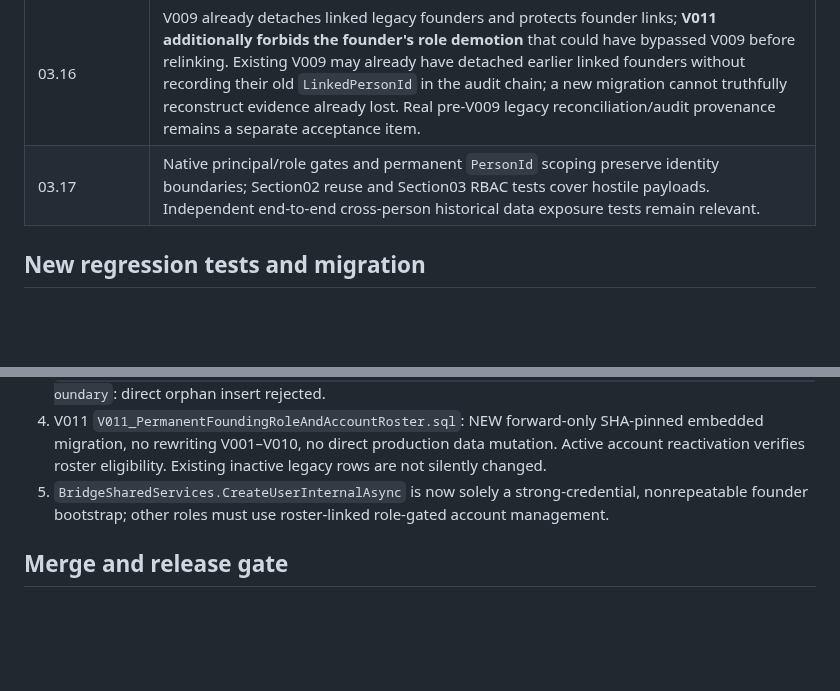
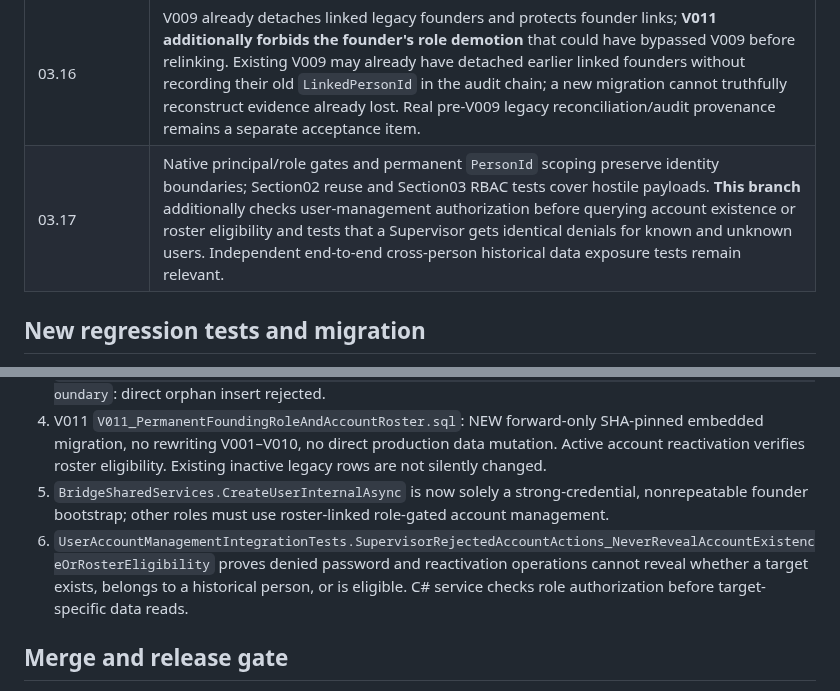
Before and after one commit to bingattban/Qwen-Altmam, a Markdown page: docs/implementation/SECTION03_ACCOUNTS_RBAC_SESSIONS_EVIDENCE_2026-10-29.md, 2 parts joined by grey strips. GitHub-like rendering; blank space fills up the shorter version.

Commit message:
docs(section03): record C# pre-read account-authorization and anti-enumeration regression

```diff
--- a/docs/implementation/SECTION03_ACCOUNTS_RBAC_SESSIONS_EVIDENCE_2026-10-29.md
+++ b/docs/implementation/SECTION03_ACCOUNTS_RBAC_SESSIONS_EVIDENCE_2026-10-29.md
@@ -17,7 +17,7 @@
 | 03.13 | `AccountLifecycleService.SuspendAccountsForPersonnelExitAsync` disables roster-linked accounts and revokes sessions in same transaction as archive, external movement or dismissal; reactivation requires separate authorized audited operation. |
 | 03.14–03.15 | `UserAccountManagementService.ListAsync` exposes paginated index, A number, roster full name, role and frozen creator snapshot. Password editing forbids changing username, role or person link; disable/reactivate audited. |
 | 03.16 | V009 already detaches linked legacy founders and protects founder links; **V011 additionally forbids the founder's role demotion** that could have bypassed V009 before relinking. Existing V009 may already have detached earlier linked founders without recording their old `LinkedPersonId` in the audit chain; a new migration cannot truthfully reconstruct evidence already lost. Real pre-V009 legacy reconciliation/audit provenance remains a separate acceptance item. |
-| 03.17 | Native principal/role gates and permanent `PersonId` scoping preserve identity boundaries; Section02 reuse and Section03 RBAC tests cover hostile payloads. Independent end-to-end cross-person historical data exposure tests remain relevant. |
+| 03.17 | Native principal/role gates and permanent `PersonId` scoping preserve identity boundaries; Section02 reuse and Section03 RBAC tests cover hostile payloads. **This branch** additionally checks user-management authorization before querying account existence or roster eligibility and tests that a Supervisor gets identical denials for known and unknown users. Independent end-to-end cross-person historical data exposure tests remain relevant. |
 
 ## New regression tests and migration
 
@@ -26,6 +26,7 @@
 3. `Section03FoundingAccountTests.NewNonFounderAccountsMustBeLinkedToAnActiveRosterPersonAtSqlCipherBoundary`: direct orphan insert rejected.
 4. V011 `V011_PermanentFoundingRoleAndAccountRoster.sql`: NEW forward-only SHA-pinned embedded migration, no rewriting V001–V010, no direct production data mutation. Active account reactivation verifies roster eligibility. Existing inactive legacy rows are not silently changed.
 5. `BridgeSharedServices.CreateUserInternalAsync` is now solely a strong-credential, nonrepeatable founder bootstrap; other roles must use roster-linked role-gated account management.
+6. `UserAccountManagementIntegrationTests.SupervisorRejectedAccountActions_NeverRevealAccountExistenceOrRosterEligibility` proves denied password and reactivation operations cannot reveal whether a target exists, belongs to a historical person, or is eligible. C# service checks role authorization before target-specific data reads.
 
 ## Merge and release gate
 
```
